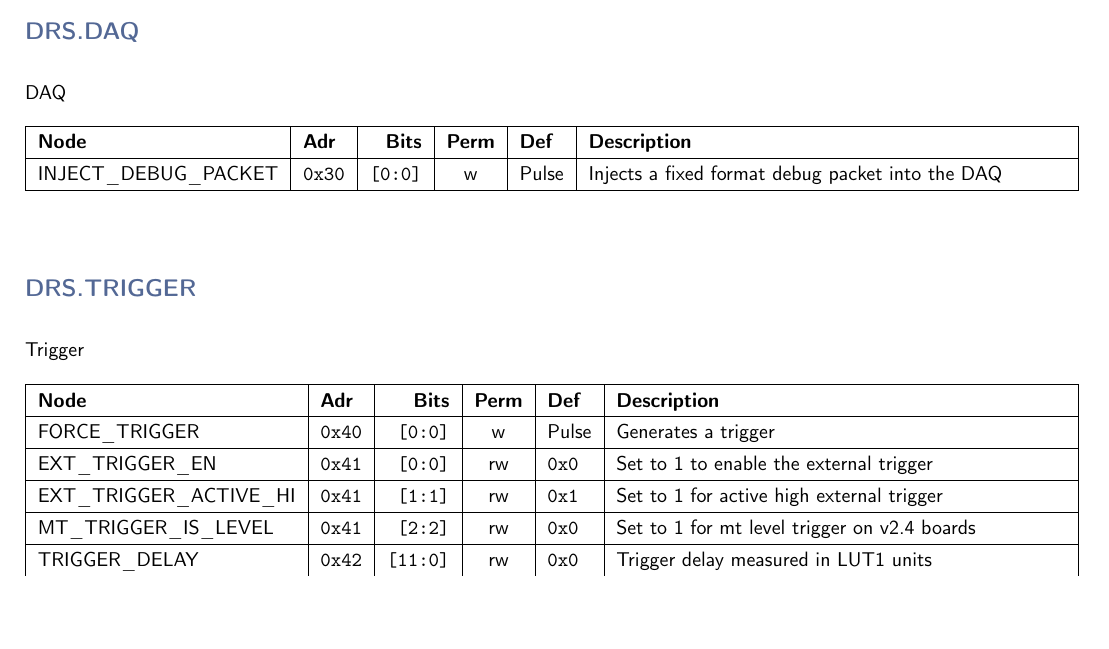
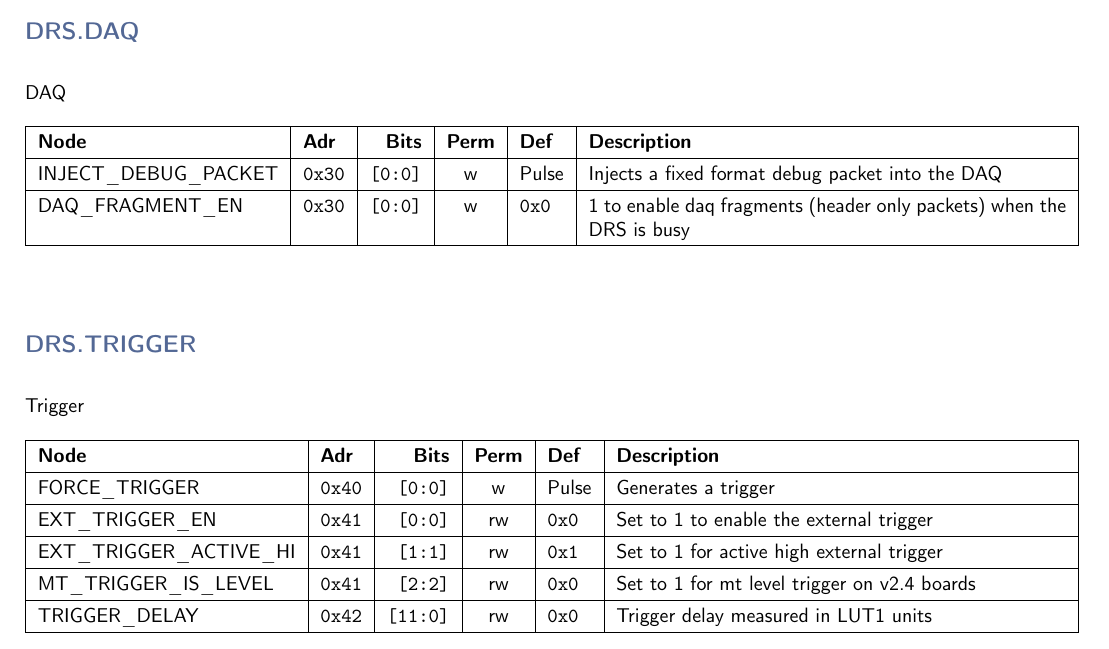
Before and after one commit to andrewpeck/gaps-tof-firmware, a LaTeX document (regmap/rb_address_table.tex): part of page 4 of 6 before the commit and part of page 4 of 7 after it, cut so that both start at the same text, the shorter picture padded with empty space. Compiled offline with pdfLaTeX.

Commit message:
rb: disable daq fragments by default

```diff
--- a/regmap/rb_address_table.tex
+++ b/regmap/rb_address_table.tex
@@ -190,6 +190,7 @@
     \textbf{Node} & \textbf{Adr} & \textbf{Bits} & \textbf{Perm} & \textbf{Def} & \textbf{Description} \\\hline
     \nopagebreak
     INJECT\_DEBUG\_PACKET & \texttt{0x30} & \texttt{[0:0]} & w & Pulse & Injects a fixed format debug packet into the DAQ \\\hline
+    DAQ\_FRAGMENT\_EN & \texttt{0x30} & \texttt{[0:0]} & w & \texttt{0x0} & 1 to enable daq fragments (header only packets) when the DRS is busy \\\hline
     \end{tabularx}
     \vspace{5mm}
 
```
Also changed, not shown: 4 other files.
